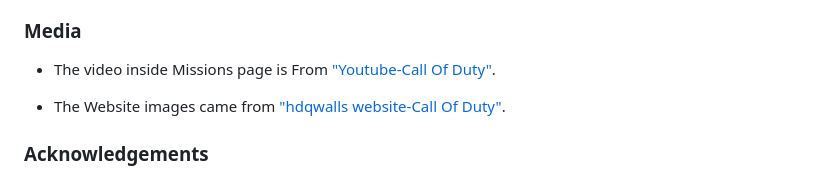
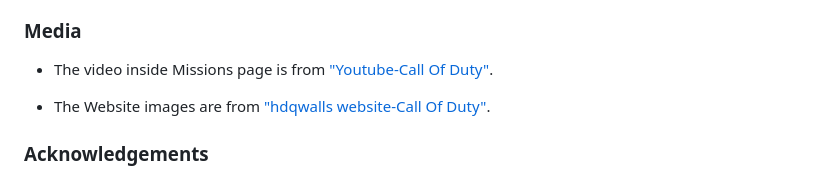
Before and after one commit to alakeldev/ghost-cod-team-website-pp1, a Markdown page: README.md, the part around the change. GitHub-like rendering.

```diff
--- a/README.md
+++ b/README.md
@@ -247,9 +247,9 @@ The Footer also has simple design and contains only links to Ghost team social m
 - I want to add small note that I played some online games which made me remember all the Situations, details and values inside flexbox and Grid properties with examples. These games are: [Mastery Games](https://mastery.games/post/flexboxzombies2/), [Grid Garden](https://cssgridgarden.com/),and [Flex Froggy](https://flexboxfroggy.com/). "I highly recommend these games to anyone who would like to master flexbox and grid properties".
 
 ### Media
-- The video inside Missions page is From ["Youtube-Call Of Duty"](https://youtu.be/MbbDADY4GTA).
+- The video inside Missions page is from ["Youtube-Call Of Duty"](https://youtu.be/MbbDADY4GTA).
 
-- The Website images came from ["hdqwalls website-Call Of Duty"](https://hdqwalls.com/call-of-duty-mobile-2019-wallpaper).
+- The Website images are from ["hdqwalls website-Call Of Duty"](https://hdqwalls.com/call-of-duty-mobile-2019-wallpaper).
 
 ### Acknowledgements
 
```
